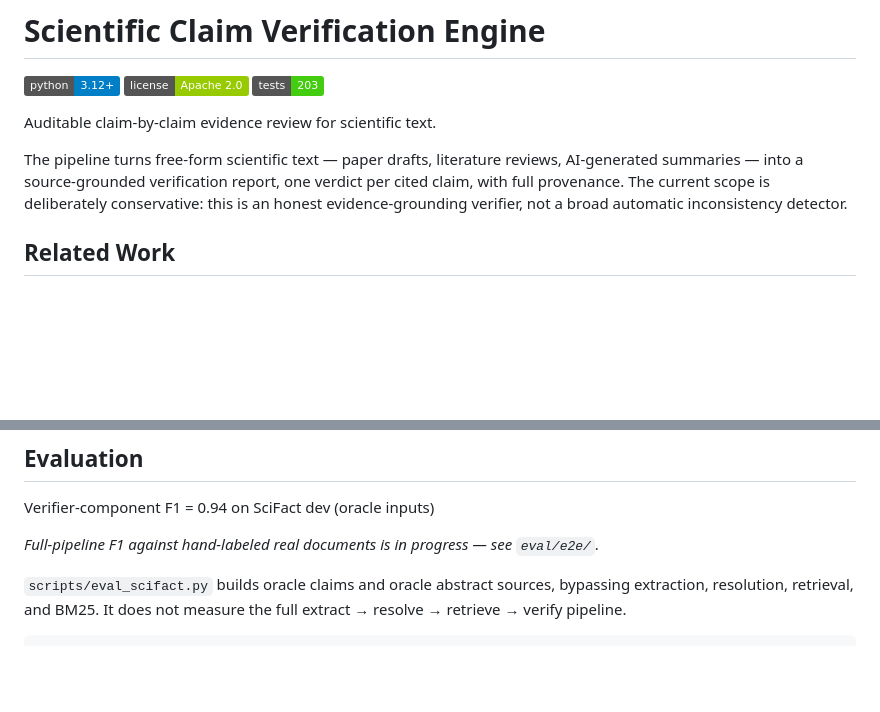
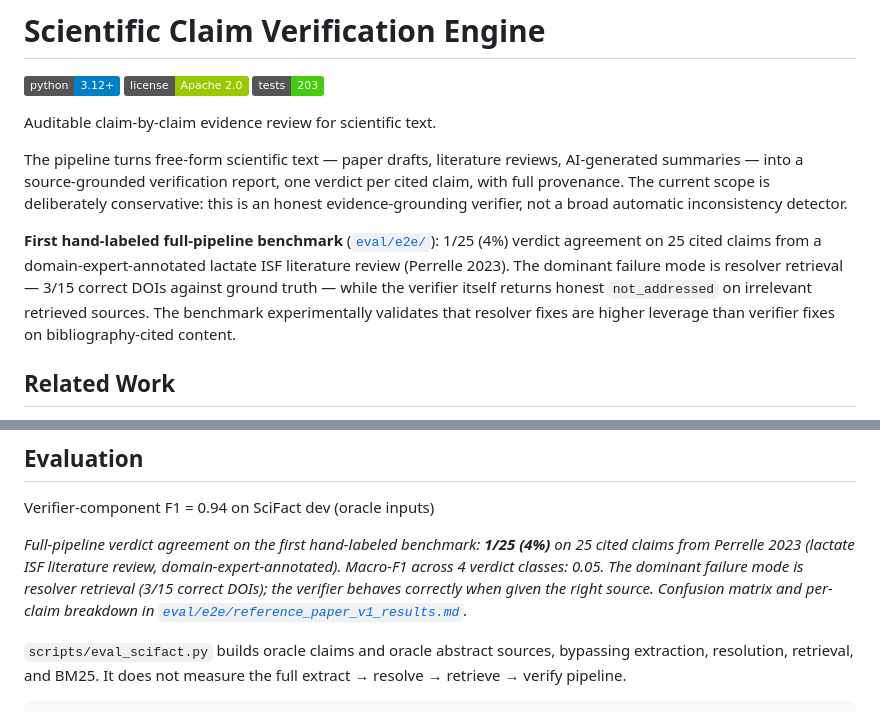
Before and after one commit to VivienP/scientific-claim-verification-engine, a Markdown page: README.md, 2 parts joined by grey strips. Rendered like a GitHub page; badges without logos; blank space fills up the shorter version.

Commit message:
docs(launch): reference hand-labeled benchmark in README hero
Replace the "in progress" placeholder for full-pipeline F1 with the actual
numbers from the first hand-labeled benchmark (reference_paper_v1_verdicts):
1/25 (4%) verdict agreement, Macro-F1 = 0.05, 3/15 correct DOI resolutions.

Add a one-paragraph callout in the hero section (between the description
and Related Work) framing the resolver as the dominant failure mode —
the verifier itself behaves correctly when given the right source. This
matches the diagnostic in eval/e2e/reference_paper_v1_results.md and
validates the existing prioritization (resolver before extractor).

The Evaluation section now juxtaposes the verifier-only oracle number
(F1 = 0.94 on SciFact dev) with the full-pipeline real-content number
(4% on Perrelle 2023), so a reader sees both honestly side-by-side.

```diff
--- a/README.md
+++ b/README.md
@@ -11,6 +11,8 @@ reviews, AI-generated summaries — into a source-grounded verification report,
 one verdict per cited claim, with full provenance. The current scope is
 deliberately conservative: this is an honest evidence-grounding verifier, not
 a broad automatic inconsistency detector.
+
+**First hand-labeled full-pipeline benchmark** ([`eval/e2e/`](eval/e2e/reference_paper_v1_results.md)): 1/25 (4%) verdict agreement on 25 cited claims from a domain-expert-annotated lactate ISF literature review (Perrelle 2023). The dominant failure mode is resolver retrieval — 3/15 correct DOIs against ground truth — while the verifier itself returns honest `not_addressed` on irrelevant retrieved sources. The benchmark experimentally validates that resolver fixes are higher leverage than verifier fixes on bibliography-cited content.
 
 ## Related Work
 
@@ -134,7 +136,7 @@ Data models are frozen dataclasses in `src/models.py`: `Claim`,
 
 Verifier-component F1 = 0.94 on SciFact dev (oracle inputs)
 
-*Full-pipeline F1 against hand-labeled real documents is in progress — see `eval/e2e/`.*
+*Full-pipeline verdict agreement on the first hand-labeled benchmark: **1/25 (4%)** on 25 cited claims from Perrelle 2023 (lactate ISF literature review, domain-expert-annotated). Macro-F1 across 4 verdict classes: 0.05. The dominant failure mode is resolver retrieval (3/15 correct DOIs); the verifier behaves correctly when given the right source. Confusion matrix and per-claim breakdown in [`eval/e2e/reference_paper_v1_results.md`](eval/e2e/reference_paper_v1_results.md).*
 
 `scripts/eval_scifact.py` builds oracle claims and oracle abstract sources,
 bypassing extraction, resolution, retrieval, and BM25. It does not measure the
```
